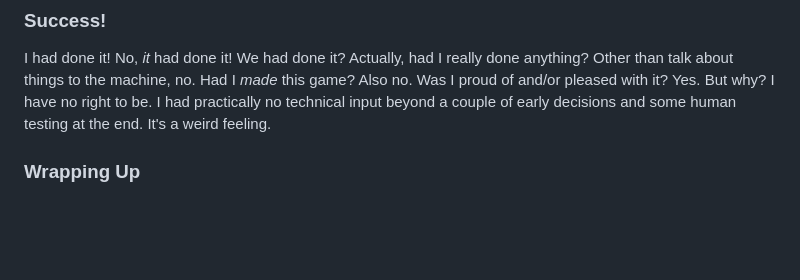
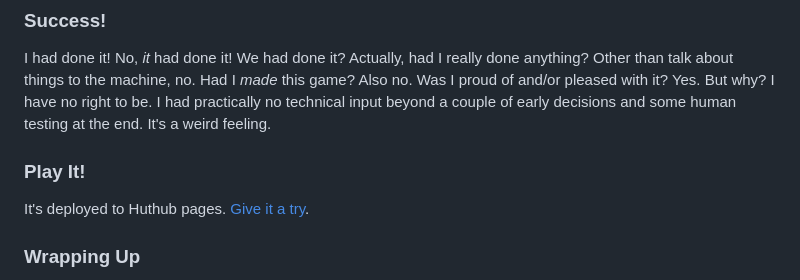
Before and after one commit to JustinPinner/space-invAIders, a Markdown page: README.md, the part around the change. GitHub-like rendering; blank space fills up the shorter version.

Commit message:
Update README.md
Added Play It! section with a link to play the game on github pages.

```diff
--- a/README.md
+++ b/README.md
@@ -220,6 +220,10 @@ In all this took about six or seven cycles of play, debug, fix, play again until
 ### Success! ###
 
 I had done it! No, _it_ had done it! We had done it? Actually, had I really done anything? Other than talk about things to the machine, no. Had I _made_ this game? Also no. Was I proud of and/or pleased with it? Yes. But why? I have no right to be. I had practically no technical input beyond a couple of early decisions and some human testing at the end. It's a weird feeling.
+
+### Play It! ###
+
+It's deployed to Huthub pages. [Give it a try](https://justinpinner.github.io/space-invAIders/).
 
 ### Wrapping Up ###
 
```
